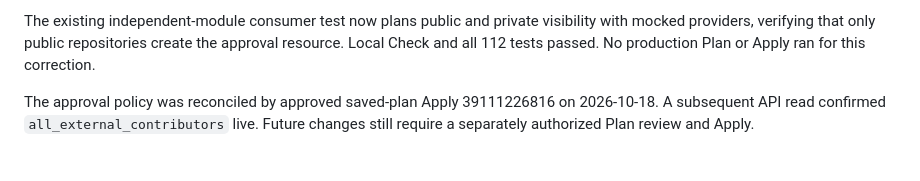
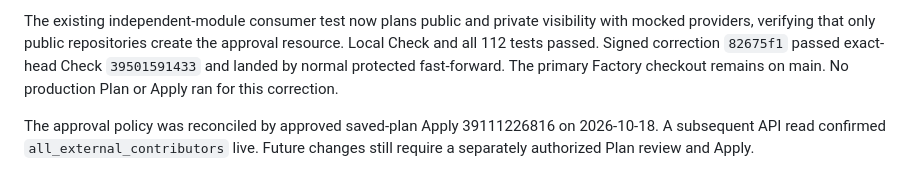
Before and after one commit to quantile-co/factory, a Markdown page: .pi/memory/MEMORY.md, the part around the change. Drawn GitHub-style.

Commit message:
docs: record private repository fix publication

```diff
--- a/.pi/memory/MEMORY.md
+++ b/.pi/memory/MEMORY.md
@@ -248,7 +248,9 @@ Vitest tests, not parallel mock frameworks or tests of fixed literals.
 
 The existing independent-module consumer test now plans public and private
 visibility with mocked providers, verifying that only public repositories create
-the approval resource. Local Check and all 112 tests passed. No production Plan
+the approval resource. Local Check and all 112 tests passed. Signed correction
+`82675f1` passed exact-head Check `39501591433` and landed by normal protected
+fast-forward. The primary Factory checkout remains on main. No production Plan
 or Apply ran for this correction.
 
 The approval policy was reconciled by approved saved-plan Apply 39111226816 on
```
